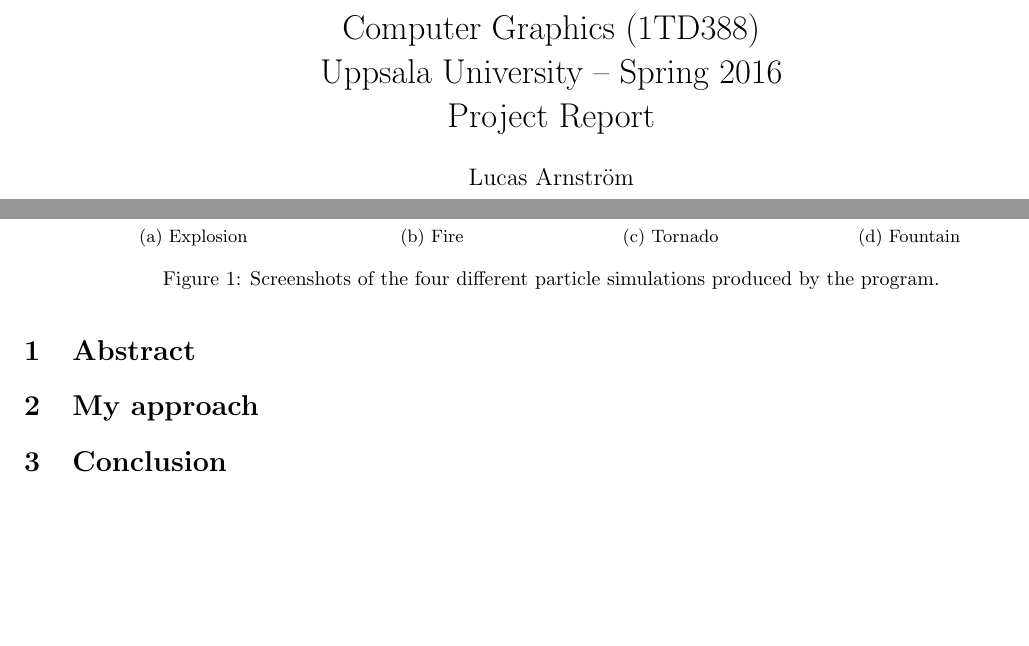
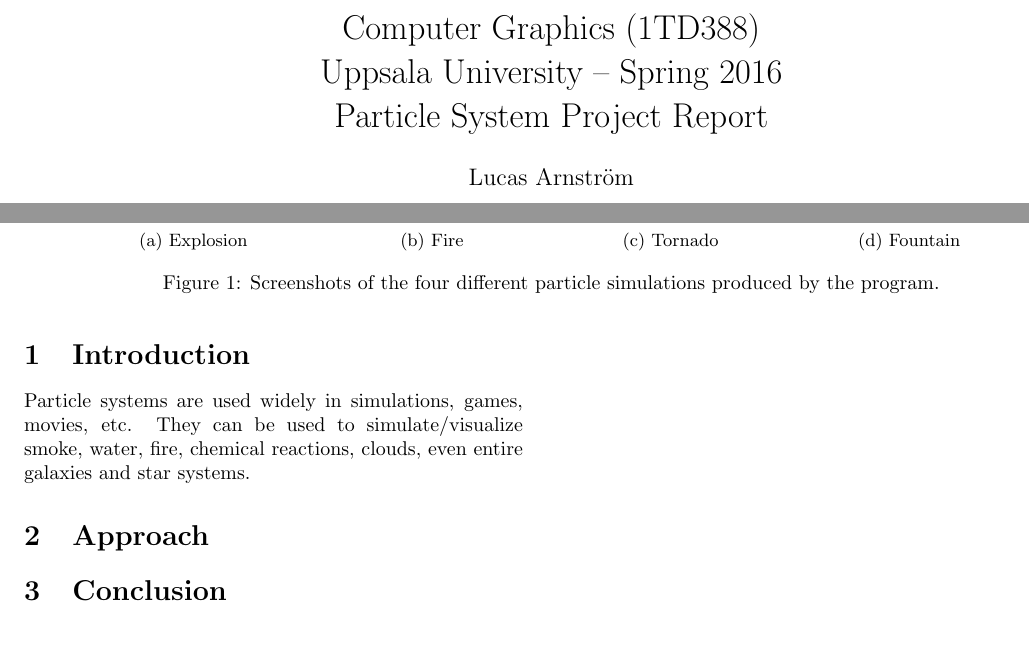
Before and after one commit to Chilinot/computer_graphics, a LaTeX document (project/report/main.tex, which reads project/report/body.tex): two parts of the page, joined at a grey line, cut so that both start at the same text. Compiled offline with pdfLaTeX.

Commit message:
started on introduction

```diff
--- a/project/report/body.tex
+++ b/project/report/body.tex
@@ -1,5 +1,6 @@
-\section{Abstract}
+\section{Introduction}
+Particle systems are used widely in simulations, games, movies, etc. They can be used to simulate/visualize smoke, water, fire, chemical reactions, clouds, even entire galaxies and star systems.
 
-\section{My approach}
+\section{Approach}
 
 \section{Conclusion}
--- a/project/report/main.tex
+++ b/project/report/main.tex
@@ -18,7 +18,7 @@
 \usepackage[margin=1.2cm]{geometry}
 \addtolength{\topmargin}{-1.2cm}
 
-\title{Computer Graphics (1TD388) \\ Uppsala University -- Spring 2016 \\ Project Report}
+\title{Computer Graphics (1TD388) \\ Uppsala University -- Spring 2016 \\ Particle System Project Report}
 \author{Lucas Arnström}
 \date{\today}
 
```
